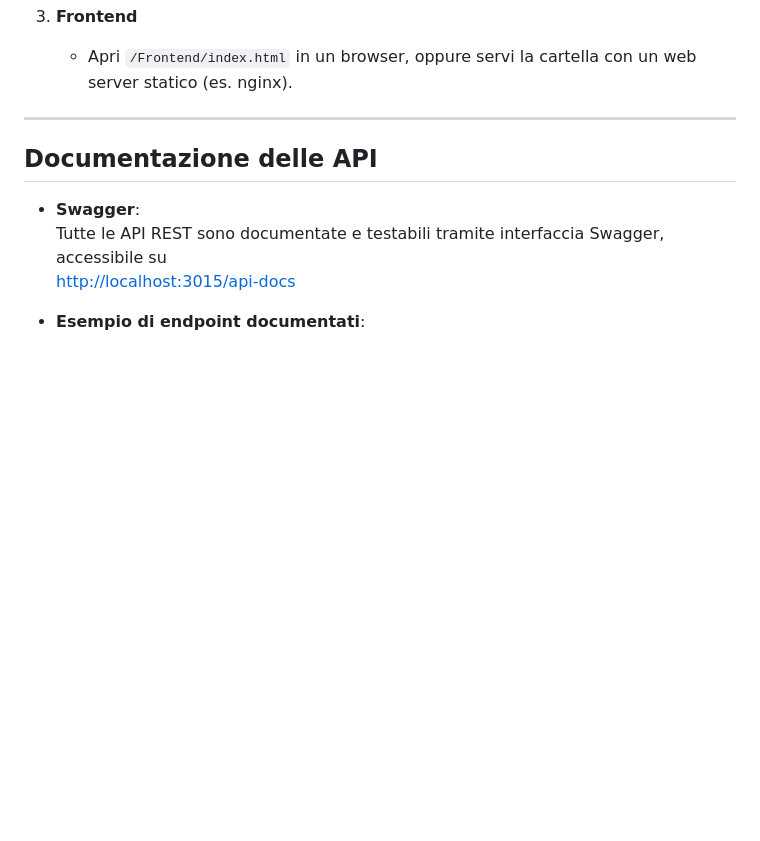
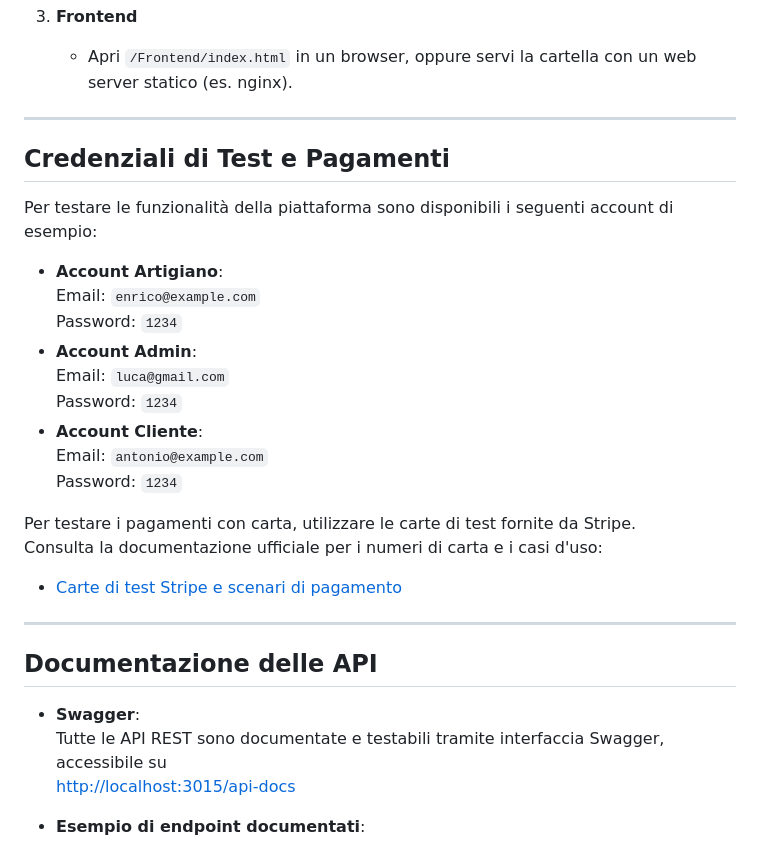
Before and after one commit to Payd3r/ecommerce, a Markdown page: README.md, the part around the change. Drawn GitHub-style; blank space fills up the shorter version.

```diff
--- a/README.md
+++ b/README.md
@@ -94,6 +94,26 @@ Per ambienti di produzione, si consiglia di modificarle e gestirle tramite secre
 
 3. **Frontend**
    - Apri `/Frontend/index.html` in un browser, oppure servi la cartella con un web server statico (es. nginx).
+
+---
+
+## Credenziali di Test e Pagamenti
+
+Per testare le funzionalità della piattaforma sono disponibili i seguenti account di esempio:
+
+- **Account Artigiano**:
+  Email: `enrico@example.com`
+  Password: `1234`
+- **Account Admin**:
+  Email: `luca@gmail.com`
+  Password: `1234`
+- **Account Cliente**:
+  Email: `antonio@example.com`
+  Password: `1234`
+
+Per testare i pagamenti con carta, utilizzare le carte di test fornite da Stripe.
+Consulta la documentazione ufficiale per i numeri di carta e i casi d'uso:
+- [Carte di test Stripe e scenari di pagamento](https://docs.stripe.com/testing?locale=it-IT)
 
 ---
 
```
